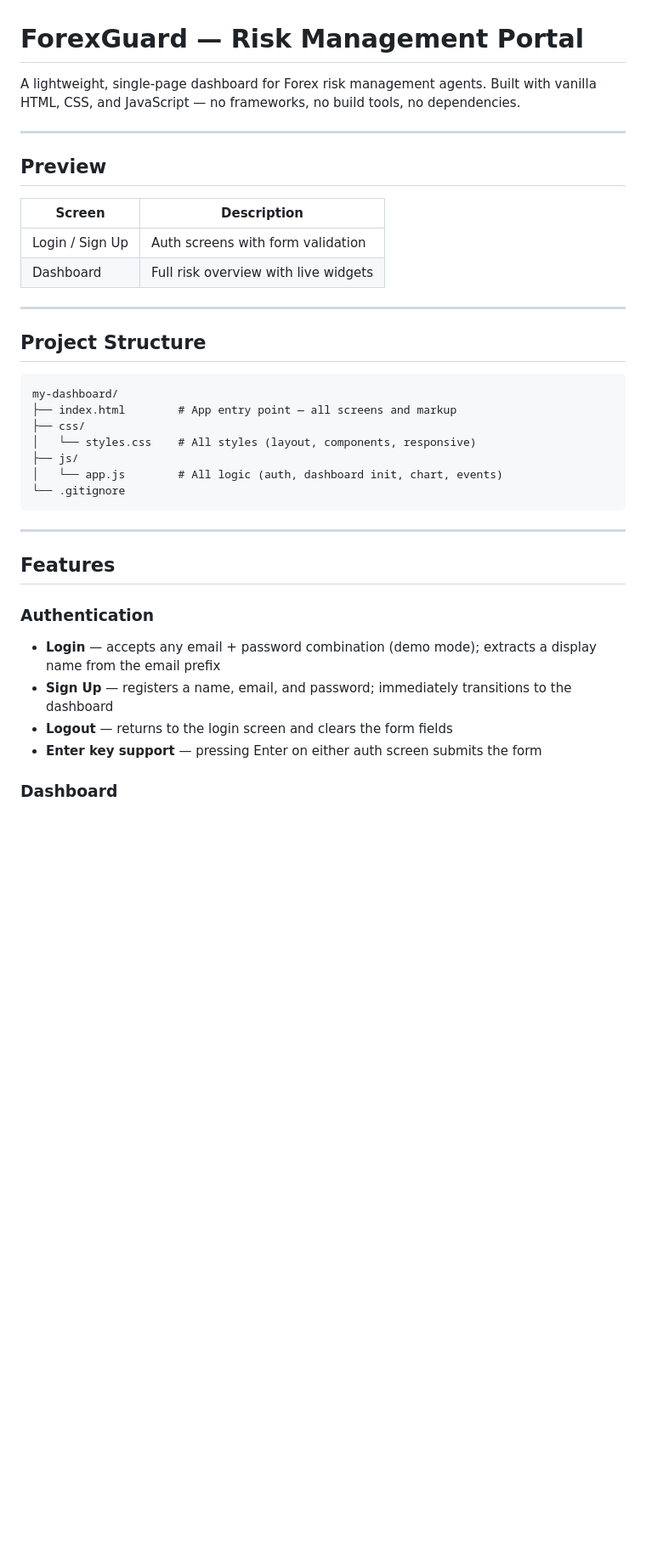
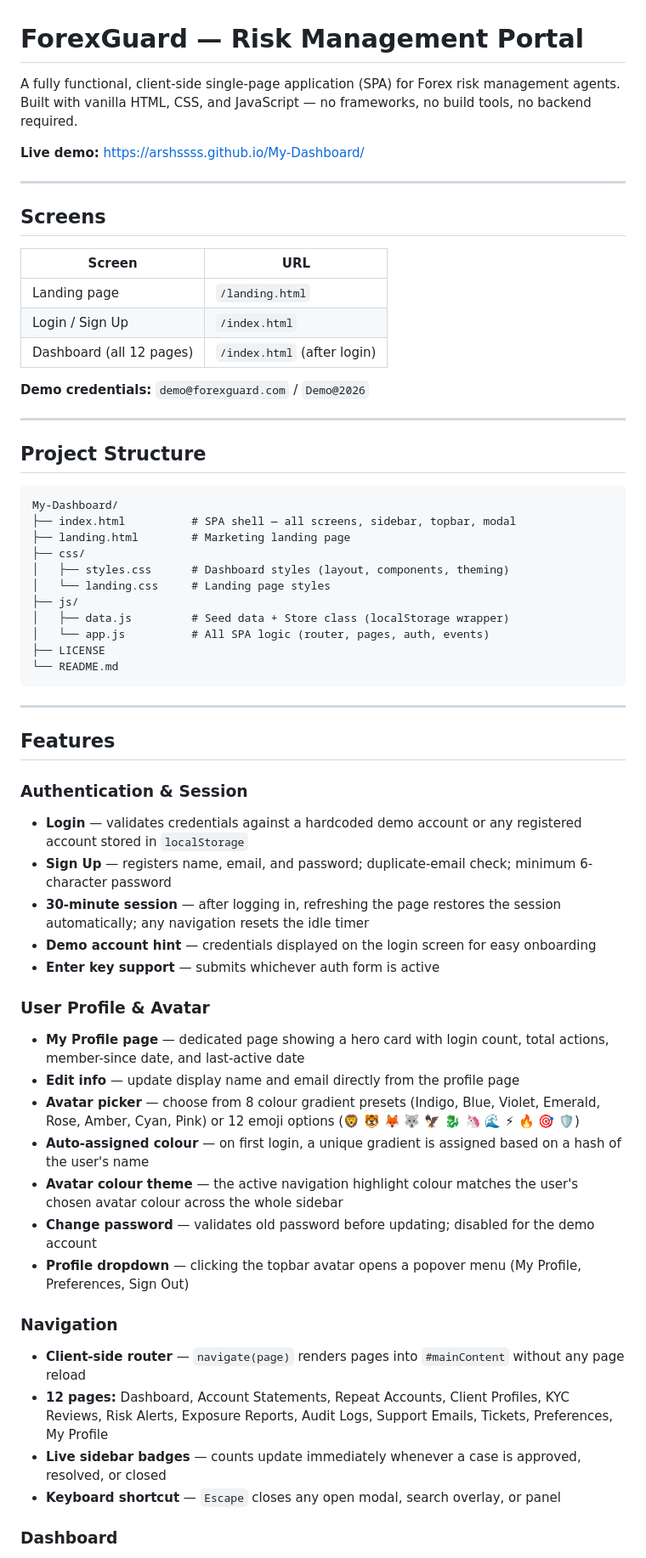
Before and after one commit to ARSHSSSS/My-Dashboard, a Markdown page: README.md, the part around one of its changes. Shown at 85% size. GitHub-like rendering; blank space fills up the shorter version.

````diff
--- a/README.md
+++ b/README.md
@@ -1,38 +1,63 @@
 # ForexGuard — Risk Management Portal
 
-A lightweight, single-page dashboard for Forex risk management agents. Built with vanilla HTML, CSS, and JavaScript — no frameworks, no build tools, no dependencies.
+A fully functional, client-side single-page application (SPA) for Forex risk management agents. Built with vanilla HTML, CSS, and JavaScript — no frameworks, no build tools, no backend required.
+
+**Live demo:** https://arshssss.github.io/My-Dashboard/
 
 ---
 
-## Preview
+## Screens
 
-| Screen | Description |
-|--------|-------------|
-| Login / Sign Up | Auth screens with form validation |
-| Dashboard | Full risk overview with live widgets |
+| Screen | URL |
+|--------|-----|
+| Landing page | `/landing.html` |
+| Login / Sign Up | `/index.html` |
+| Dashboard (all 12 pages) | `/index.html` (after login) |
+
+**Demo credentials:** `demo@forexguard.com` / `Demo@2026`
 
 ---
 
 ## Project Structure
 
 ```
-my-dashboard/
-├── index.html        # App entry point — all screens and markup
+My-Dashboard/
+├── index.html          # SPA shell — all screens, sidebar, topbar, modal
+├── landing.html        # Marketing landing page
 ├── css/
-│   └── styles.css    # All styles (layout, components, responsive)
+│   ├── styles.css      # Dashboard styles (layout, components, theming)
+│   └── landing.css     # Landing page styles
 ├── js/
-│   └── app.js        # All logic (auth, dashboard init, chart, events)
-└── .gitignore
+│   ├── data.js         # Seed data + Store class (localStorage wrapper)
+│   └── app.js          # All SPA logic (router, pages, auth, events)
+├── LICENSE
+└── README.md
 ```
 
 ---
 
 ## Features
 
-### Authentication
-- **Login** — accepts any email + password combination (demo mode); extracts a display name from the email prefix
-- **Sign Up** — registers a name, email, and password; immediately transitions to the dashboard
-- **Logout** — returns to the login screen and clears the form fields
-- **Enter key support** — pressing Enter on either auth screen submits the form
+### Authentication & Session
+- **Login** — validates credentials against a hardcoded demo account or any registered account stored in `localStorage`
+- **Sign Up** — registers name, email, and password; duplicate-email check; minimum 6-character password
+- **30-minute session** — after logging in, refreshing the page restores the session automatically; any navigation resets the idle timer
+- **Demo account hint** — credentials displayed on the login screen for easy onboarding
+- **Enter key support** — submits whichever auth form is active
+
+### User Profile & Avatar
+- **My Profile page** — dedicated page showing a hero card with login count, total actions, member-since date, and last-active date
+- **Edit info** — update display name and email directly from the profile page
+- **Avatar picker** — choose from 8 colour gradient presets (Indigo, Blue, Violet, Emerald, Rose, Amber, Cyan, Pink) or 12 emoji options (🦁 🐯 🦊 🐺 🦅 🐉 🦄 🌊 ⚡ 🔥 🎯 🛡️)
+- **Auto-assigned colour** — on first login, a unique gradient is assigned based on a hash of the user's name
+- **Avatar colour theme** — the active navigation highlight colour matches the user's chosen avatar colour across the whole sidebar
+- **Change password** — validates old password before updating; disabled for the demo account
+- **Profile dropdown** — clicking the topbar avatar opens a popover menu (My Profile, Preferences, Sign Out)
+
+### Navigation
+- **Client-side router** — `navigate(page)` renders pages into `#mainContent` without any page reload
+- **12 pages:** Dashboard, Account Statements, Repeat Accounts, Client Profiles, KYC Reviews, Risk Alerts, Exposure Reports, Audit Logs, Support Emails, Tickets, Preferences, My Profile
+- **Live sidebar badges** — counts update immediately whenever a case is approved, resolved, or closed
+- **Keyboard shortcut** — `Escape` closes any open modal, search overlay, or panel
 
 ### Dashboard
````
Also changed, not shown: other parts of README.md (+114 -69 lines).
